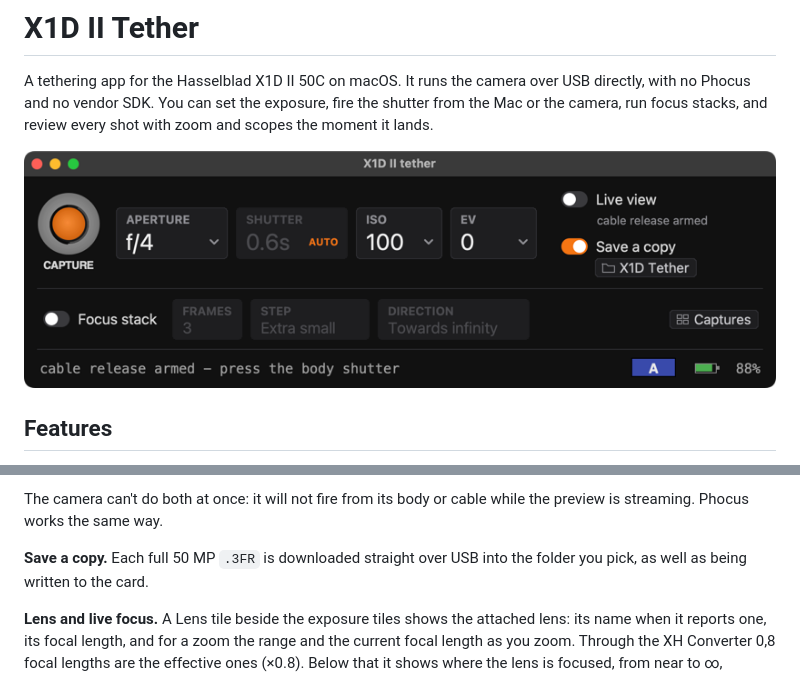
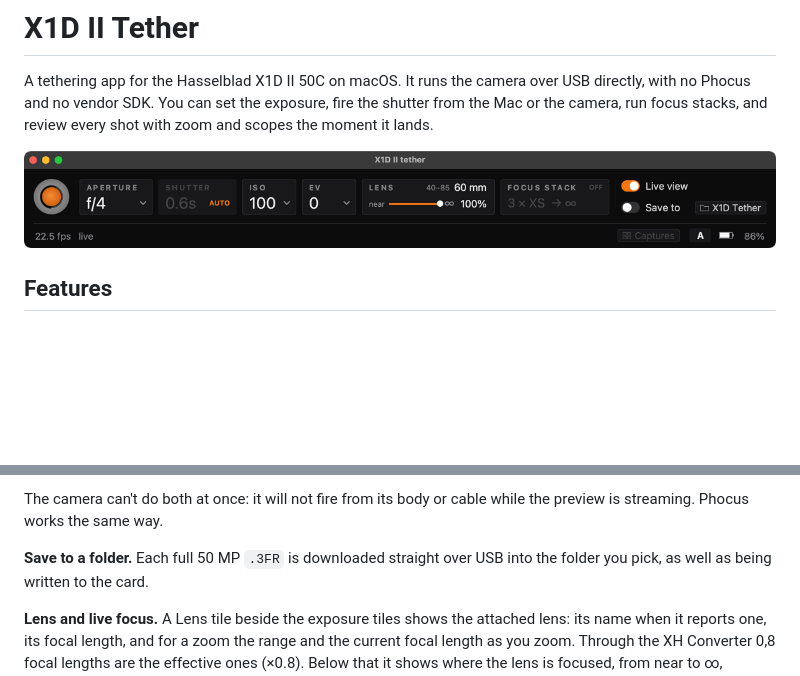
Before and after one commit to OlliV/x1dii, a Markdown page: README.md, 2 parts joined by grey strips. Rendered like a GitHub page; pictures changed too: docs/images/controls.png; blank space fills up the shorter version.

```diff
--- a/README.md
+++ b/README.md
@@ -23,7 +23,7 @@ It still shows the speed the camera has metered.
 The camera can't do both at once: it will not fire from its body or cable while the preview
 is streaming. Phocus works the same way.
 
-**Save a copy.** Each full 50 MP `.3FR` is downloaded straight over USB into the folder you
+**Save to a folder.** Each full 50 MP `.3FR` is downloaded straight over USB into the folder you
 pick, as well as being written to the card.
 
 **Lens and live focus.** A Lens tile beside the exposure tiles shows the attached lens:
```
Also changed, not shown: analysis/TETHER-APP.md (+10 -7 lines), 3 other files.
